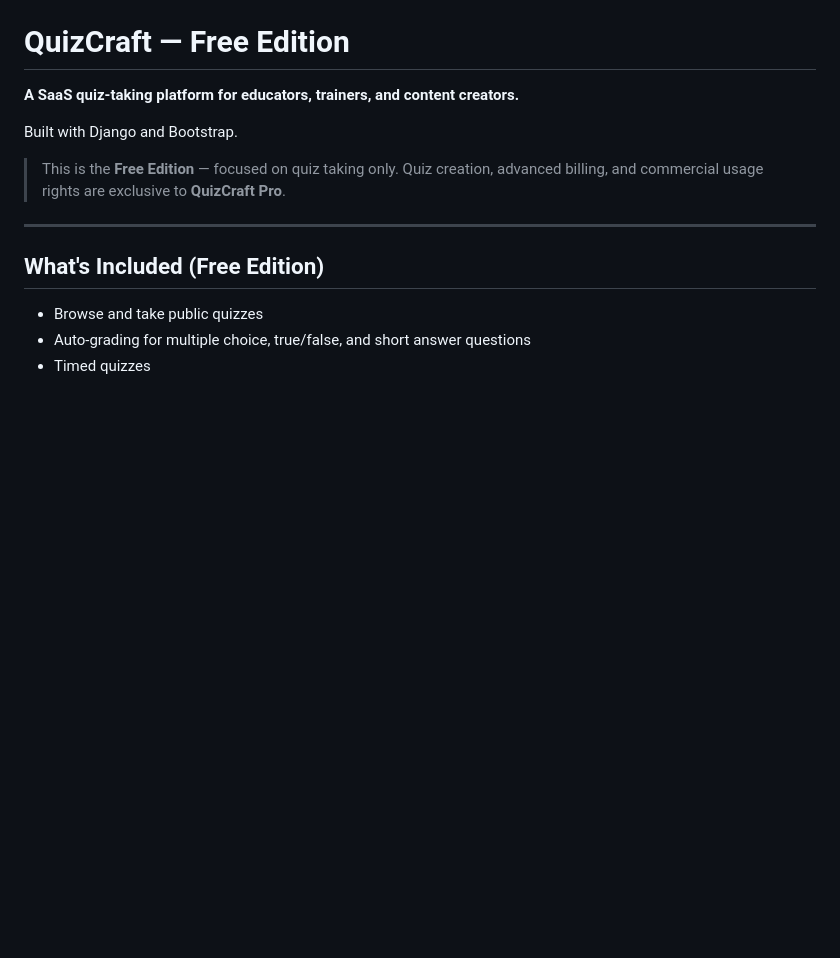
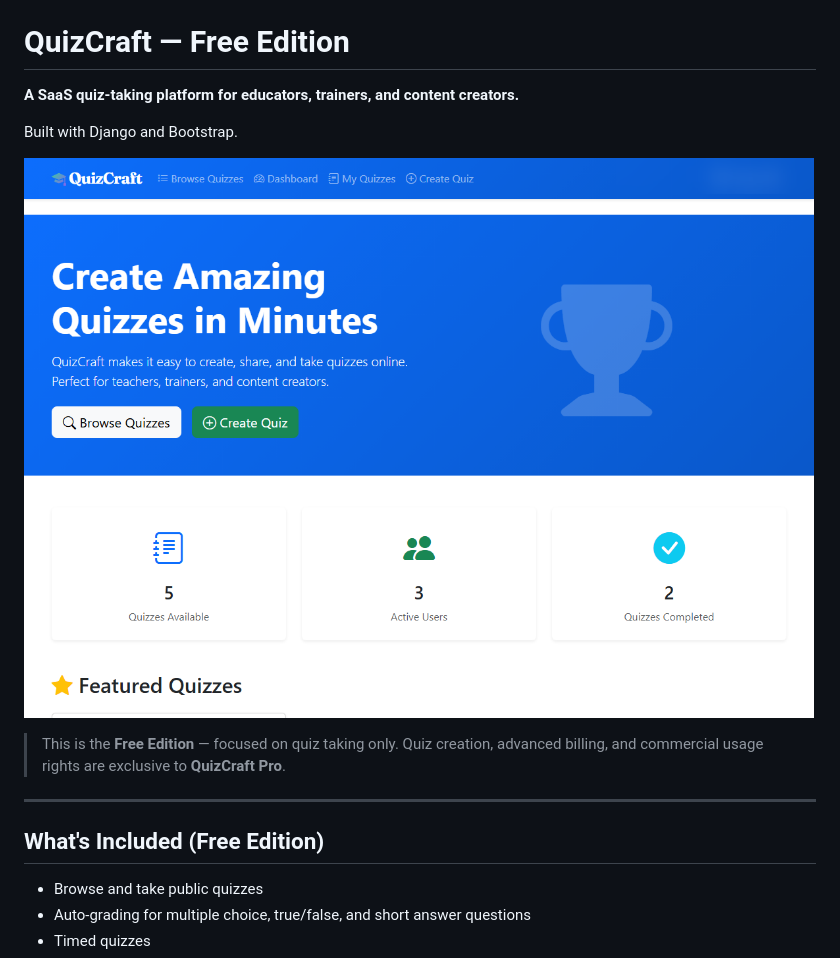
Before and after one commit to DjangoZenDev/quizcraft, a Markdown page: README.md, the part around the change. Rendered like a GitHub page; pictures changed too: docs/quizcraft-homepage.png (added); blank space fills up the shorter version.

Commit message:
Add homepage screenshot to README

```diff
--- a/README.md
+++ b/README.md
@@ -3,6 +3,8 @@
 **A SaaS quiz-taking platform for educators, trainers, and content creators.**
 
 Built with Django and Bootstrap.
+
+![QuizCraft homepage](docs/quizcraft-homepage.png)
 
 > This is the **Free Edition** — focused on quiz taking only.
 > Quiz creation, advanced billing, and commercial usage rights are exclusive to **QuizCraft Pro**.
```
